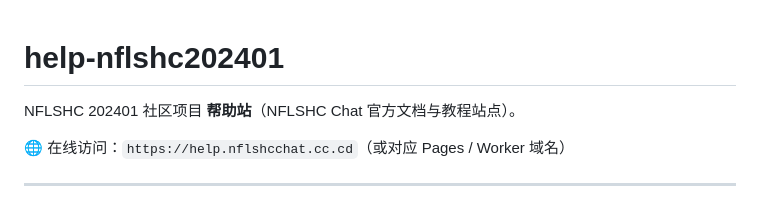
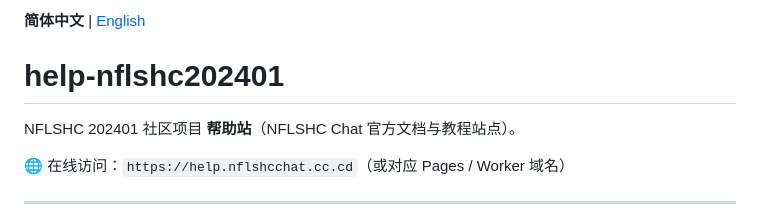
Before and after one commit to user-henry/help-nflshc202401, a Markdown page: README.md, the part around the change. Drawn GitHub-style.

Commit message:
docs: add English README and language switcher

```diff
--- a/README.md
+++ b/README.md
@@ -1,3 +1,5 @@
+**简体中文** | [English](README.en.md)
+
 # help-nflshc202401
 
 NFLSHC 202401 社区项目 **帮助站**（NFLSHC Chat 官方文档与教程站点）。
```
Also changed, not shown: README.en.md (added, +94 -0 lines).
